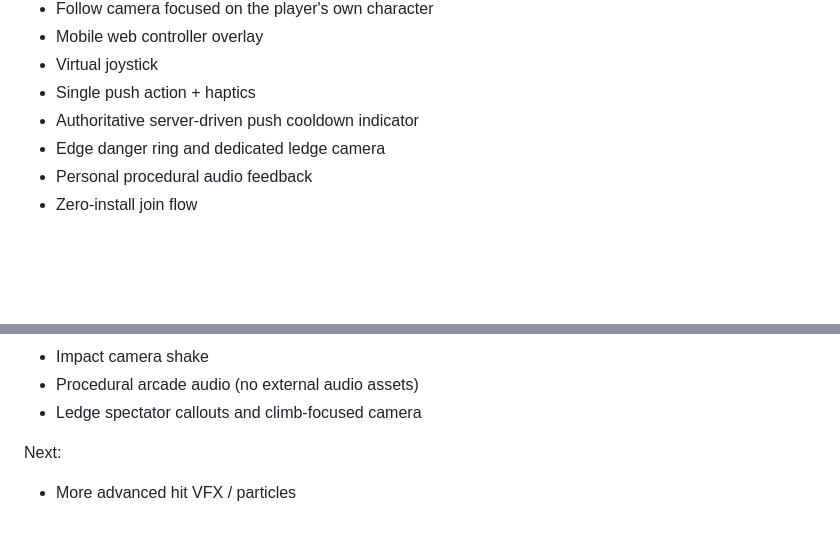
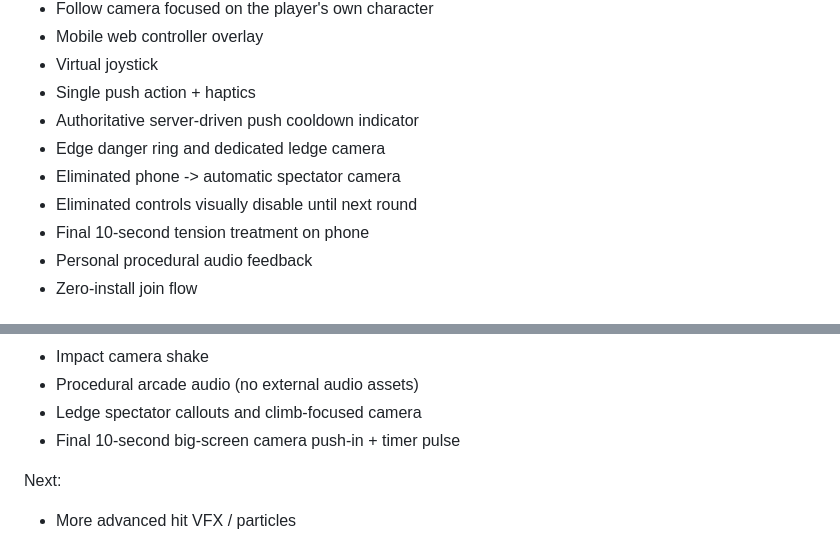
Before and after one commit to exasdwyh-commits/waiting-entertainment-prototype, a Markdown page: docs/ROADMAP.md, 2 parts joined by grey strips. Rendered like a GitHub page; blank space fills up the shorter version.

Commit message:
docs: record spectator phone and final-ten-second polish

```diff
--- a/docs/ROADMAP.md
+++ b/docs/ROADMAP.md
@@ -82,6 +82,9 @@ Exit condition: real users confirm the physical reactions are fun, readable and
 - Single push action + haptics
 - Authoritative server-driven push cooldown indicator
 - Edge danger ring and dedicated ledge camera
+- Eliminated phone -> automatic spectator camera
+- Eliminated controls visually disable until next round
+- Final 10-second tension treatment on phone
 - Personal procedural audio feedback
 - Zero-install join flow
 
@@ -118,6 +121,7 @@ Implemented additionally:
 - Impact camera shake
 - Procedural arcade audio (no external audio assets)
 - Ledge spectator callouts and climb-focused camera
+- Final 10-second big-screen camera push-in + timer pulse
 
 Next:
 
```
